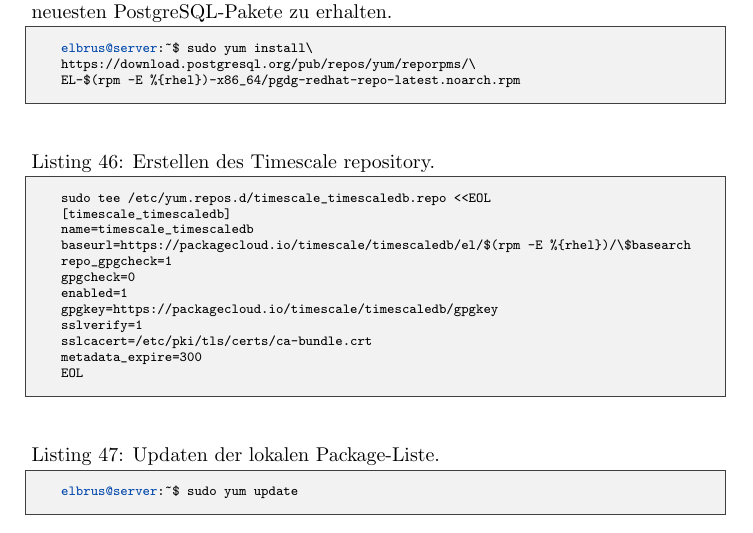
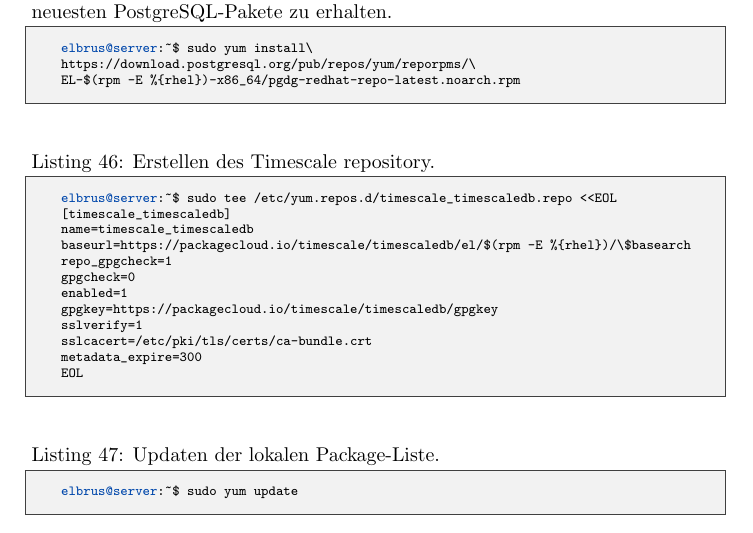
Before and after one commit to Elbrus-Analytics/deployment-guide, a LaTeX document (document.tex): part of page 10 of 28, cut so that both start at the same text. Compiled offline with pdfLaTeX.

Commit message:
timescaledb changed tee command

```diff
--- a/document.tex
+++ b/document.tex
@@ -347,7 +347,7 @@
 
 	\lstset{style=commands}
 	\begin{lstlisting}[caption={Erstellen des Timescale repository.}]
-		sudo tee /etc/yum.repos.d/timescale_timescaledb.repo <<EOL
+		elbrus@server:~$ sudo tee /etc/yum.repos.d/timescale_timescaledb.repo <<EOL
 		[timescale_timescaledb]
 		name=timescale_timescaledb
 		baseurl=https://packagecloud.io/timescale/timescaledb/el/$(rpm -E %{rhel})/\$basearch
```
Also changed, not shown: document.pdf, 2 other files.
